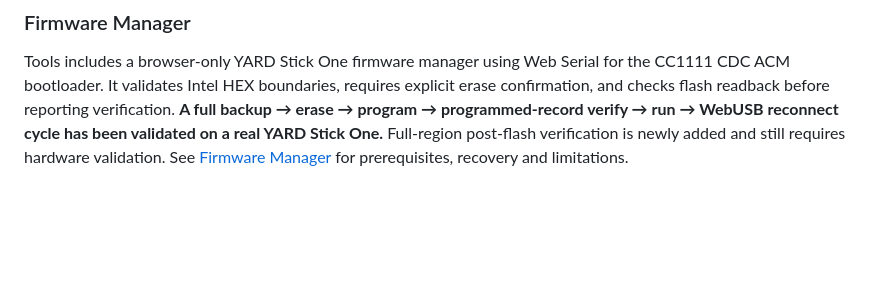
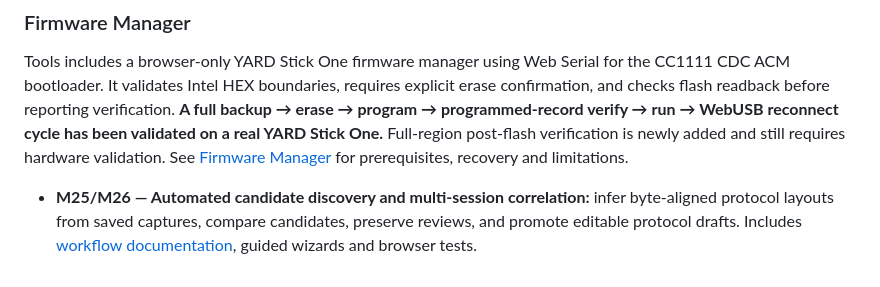
Before and after one commit to jimilinuxguy/rfcat-web, a Markdown page: README.md, the part around the change. GitHub-like rendering; blank space fills up the shorter version.

Commit message:
docs: M25/M26 discovery, correlation and guided Help

```diff
--- a/README.md
+++ b/README.md
@@ -161,3 +161,5 @@ Workspace navigation preserves existing DOM controls and radio sessions when swi
 ### Firmware Manager
 
 Tools includes a browser-only YARD Stick One firmware manager using Web Serial for the CC1111 CDC ACM bootloader. It validates Intel HEX boundaries, requires explicit erase confirmation, and checks flash readback before reporting verification. **A full backup → erase → program → programmed-record verify → run → WebUSB reconnect cycle has been validated on a real YARD Stick One.** Full-region post-flash verification is newly added and still requires hardware validation. See [Firmware Manager](docs/firmware-manager.md) for prerequisites, recovery and limitations.
+
+- **M25/M26 — Automated candidate discovery and multi-session correlation:** infer byte-aligned protocol layouts from saved captures, compare candidates, preserve reviews, and promote editable protocol drafts. Includes [workflow documentation](docs/protocol-discovery-correlation.md), guided wizards and browser tests.
```
